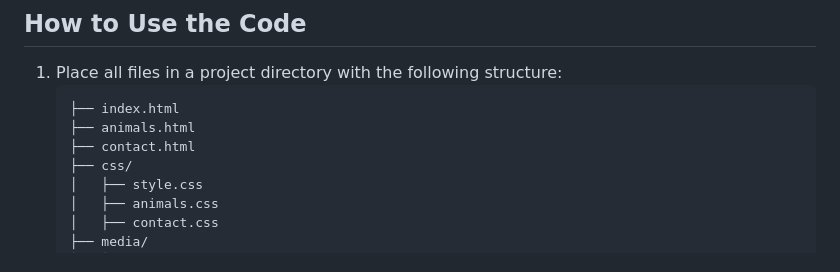
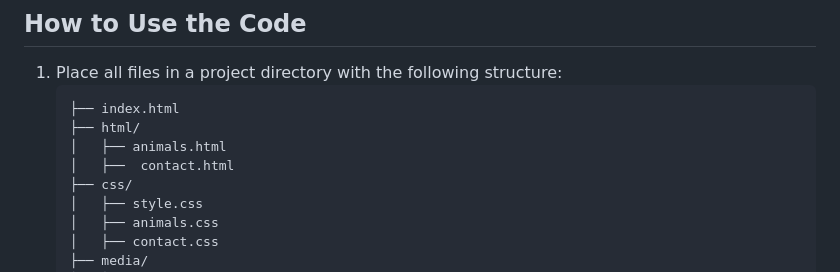
Before and after one commit to SapirBashan/Full_Stack_Web_Development, a Markdown page: readme.md, the part around the change. GitHub-like rendering.

````diff
--- a/readme.md
+++ b/readme.md
@@ -77,8 +77,9 @@ https://github.com/user-attachments/assets/76dfc318-f7fd-409e-a657-6ebebe16122b
 1. Place all files in a project directory with the following structure:
    ```plaintext
    ├── index.html
-   ├── animals.html
-   ├── contact.html
+   ├── html/
+   │   ├── animals.html
+   │   ├──  contact.html
    ├── css/
    │   ├── style.css
    │   ├── animals.css
````
